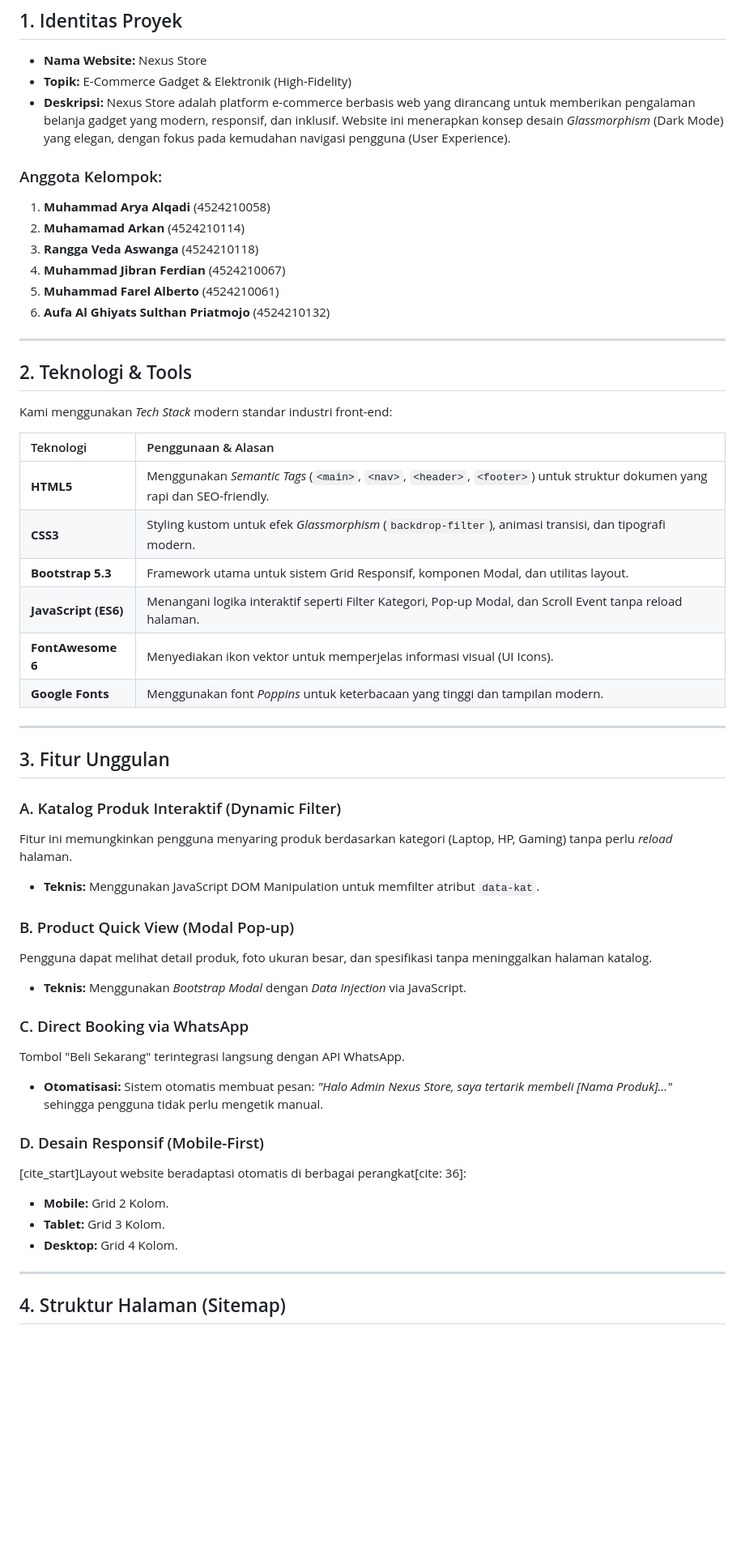
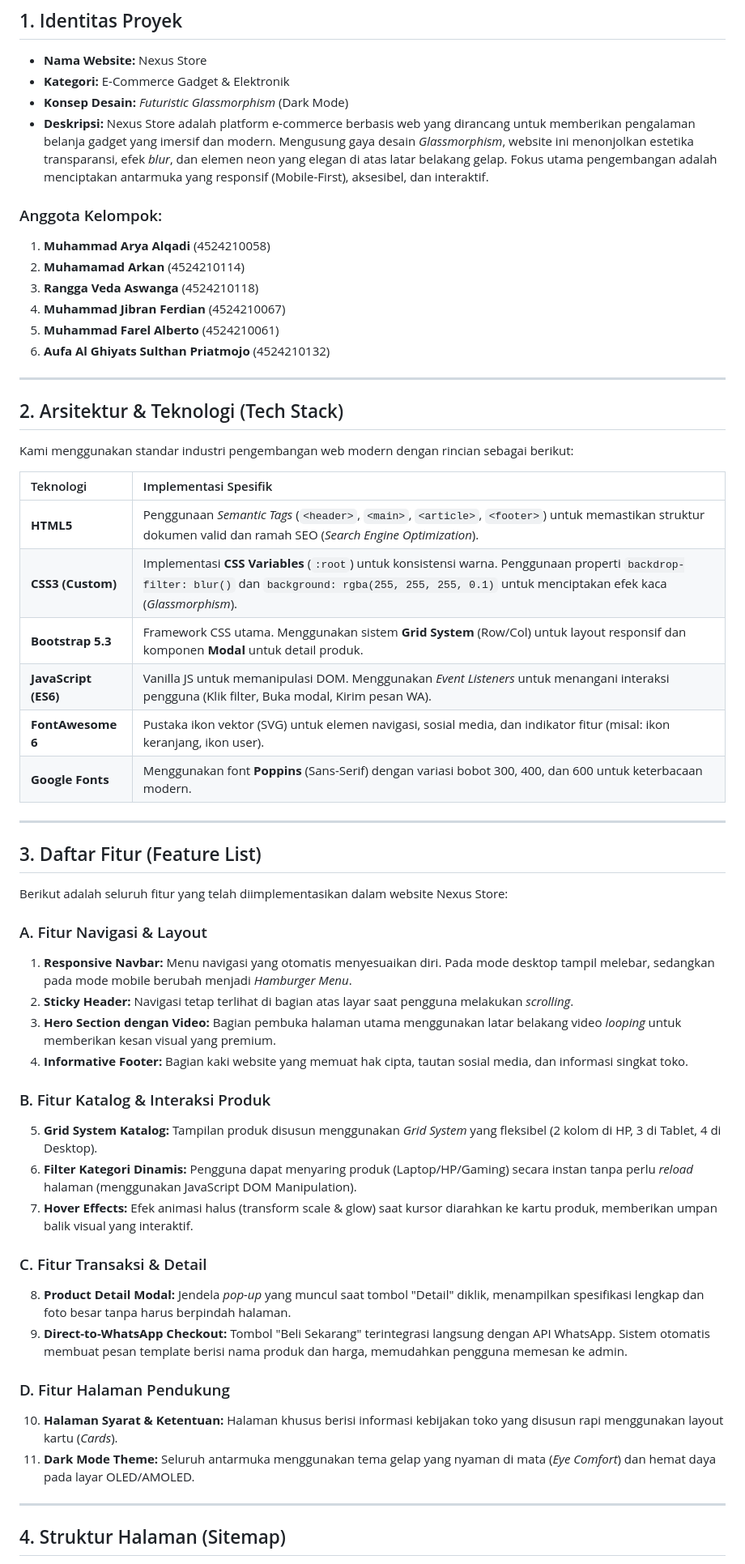
Before and after one commit to mhmdaryaqadi/project-uas-dw-a-prak, a Markdown page: docs/dokumentasi.md, the part around one of its changes. Shown at 81% size. GitHub-like rendering; blank space fills up the shorter version.

```diff
--- a/docs/dokumentasi.md
+++ b/docs/dokumentasi.md
@@ -2,8 +2,9 @@
 
 ## 1. Identitas Proyek
 * **Nama Website:** Nexus Store
-* **Topik:** E-Commerce Gadget & Elektronik (High-Fidelity)
-* **Deskripsi:** Nexus Store adalah platform e-commerce berbasis web yang dirancang untuk memberikan pengalaman belanja gadget yang modern, responsif, dan inklusif. Website ini menerapkan konsep desain *Glassmorphism* (Dark Mode) yang elegan, dengan fokus pada kemudahan navigasi pengguna (User Experience).
+* **Kategori:** E-Commerce Gadget & Elektronik
+* **Konsep Desain:** *Futuristic Glassmorphism* (Dark Mode)
+* **Deskripsi:** Nexus Store adalah platform e-commerce berbasis web yang dirancang untuk memberikan pengalaman belanja gadget yang imersif dan modern. Mengusung gaya desain *Glassmorphism*, website ini menonjolkan estetika transparansi, efek *blur*, dan elemen neon yang elegan di atas latar belakang gelap. Fokus utama pengembangan adalah menciptakan antarmuka yang responsif (Mobile-First), aksesibel, dan interaktif.
 
 ### Anggota Kelompok:
 1. **Muhammad Arya Alqadi** (4524210058)
@@ -15,39 +16,43 @@
 
 ---
 
-## 2. Teknologi & Tools
-Kami menggunakan *Tech Stack* modern standar industri front-end:
+## 2. Arsitektur & Teknologi (Tech Stack)
 
-| Teknologi | Penggunaan & Alasan |
+Kami menggunakan standar industri pengembangan web modern dengan rincian sebagai berikut:
+
+| Teknologi | Implementasi Spesifik |
 | :--- | :--- |
-| **HTML5** | Menggunakan *Semantic Tags* (`<main>`, `<nav>`, `<header>`, `<footer>`) untuk struktur dokumen yang rapi dan SEO-friendly. |
-| **CSS3** | Styling kustom untuk efek *Glassmorphism* (`backdrop-filter`), animasi transisi, dan tipografi modern. |
-| **Bootstrap 5.3** | Framework utama untuk sistem Grid Responsif, komponen Modal, dan utilitas layout. |
-| **JavaScript (ES6)** | Menangani logika interaktif seperti Filter Kategori, Pop-up Modal, dan Scroll Event tanpa reload halaman. |
-| **FontAwesome 6** | Menyediakan ikon vektor untuk memperjelas informasi visual (UI Icons). |
-| **Google Fonts** | Menggunakan font *Poppins* untuk keterbacaan yang tinggi dan tampilan modern. |
+| **HTML5** | Penggunaan *Semantic Tags* (`<header>`, `<main>`, `<article>`, `<footer>`) untuk memastikan struktur dokumen valid dan ramah SEO (*Search Engine Optimization*). |
+| **CSS3 (Custom)** | Implementasi **CSS Variables** (`:root`) untuk konsistensi warna. Penggunaan properti `backdrop-filter: blur()` dan `background: rgba(255, 255, 255, 0.1)` untuk menciptakan efek kaca (*Glassmorphism*). |
+| **Bootstrap 5.3** | Framework CSS utama. Menggunakan sistem **Grid System** (Row/Col) untuk layout responsif dan komponen **Modal** untuk detail produk. |
+| **JavaScript (ES6)** | Vanilla JS untuk memanipulasi DOM. Menggunakan *Event Listeners* untuk menangani interaksi pengguna (Klik filter, Buka modal, Kirim pesan WA). |
+| **FontAwesome 6** | Pustaka ikon vektor (SVG) untuk elemen navigasi, sosial media, dan indikator fitur (misal: ikon keranjang, ikon user). |
+| **Google Fonts** | Menggunakan font **Poppins** (Sans-Serif) dengan variasi bobot 300, 400, dan 600 untuk keterbacaan modern. |
 
 ---
 
-## 3. Fitur Unggulan
+## 3. Daftar Fitur (Feature List)
 
-### A. Katalog Produk Interaktif (Dynamic Filter)
-Fitur ini memungkinkan pengguna menyaring produk berdasarkan kategori (Laptop, HP, Gaming) tanpa perlu *reload* halaman.
-* **Teknis:** Menggunakan JavaScript DOM Manipulation untuk memfilter atribut `data-kat`.
+Berikut adalah seluruh fitur yang telah diimplementasikan dalam website Nexus Store:
 
-### B. Product Quick View (Modal Pop-up)
-Pengguna dapat melihat detail produk, foto ukuran besar, dan spesifikasi tanpa meninggalkan halaman katalog.
-* **Teknis:** Menggunakan *Bootstrap Modal* dengan *Data Injection* via JavaScript.
+### A. Fitur Navigasi & Layout
+1.  **Responsive Navbar:** Menu navigasi yang otomatis menyesuaikan diri. Pada mode desktop tampil melebar, sedangkan pada mode mobile berubah menjadi *Hamburger Menu*.
+2.  **Sticky Header:** Navigasi tetap terlihat di bagian atas layar saat pengguna melakukan *scrolling*.
+3.  **Hero Section dengan Video:** Bagian pembuka halaman utama menggunakan latar belakang video *looping* untuk memberikan kesan visual yang premium.
+4.  **Informative Footer:** Bagian kaki website yang memuat hak cipta, tautan sosial media, dan informasi singkat toko.
 
-### C. Direct Booking via WhatsApp
-Tombol "Beli Sekarang" terintegrasi langsung dengan API WhatsApp.
-* **Otomatisasi:** Sistem otomatis membuat pesan: *"Halo Admin Nexus Store, saya tertarik membeli [Nama Produk]..."* sehingga pengguna tidak perlu mengetik manual.
+### B. Fitur Katalog & Interaksi Produk
+5.  **Grid System Katalog:** Tampilan produk disusun menggunakan *Grid System* yang fleksibel (2 kolom di HP, 3 di Tablet, 4 di Desktop).
+6.  **Filter Kategori Dinamis:** Pengguna dapat menyaring produk (Laptop/HP/Gaming) secara instan tanpa perlu *reload* halaman (menggunakan JavaScript DOM Manipulation).
+7.  **Hover Effects:** Efek animasi halus (transform scale & glow) saat kursor diarahkan ke kartu produk, memberikan umpan balik visual yang interaktif.
 
-### D. Desain Responsif (Mobile-First)
-[cite_start]Layout website beradaptasi otomatis di berbagai perangkat[cite: 36]:
-* **Mobile:** Grid 2 Kolom.
-* **Tablet:** Grid 3 Kolom.
-* **Desktop:** Grid 4 Kolom.
+### C. Fitur Transaksi & Detail
+8.  **Product Detail Modal:** Jendela *pop-up* yang muncul saat tombol "Detail" diklik, menampilkan spesifikasi lengkap dan foto besar tanpa harus berpindah halaman.
+9.  **Direct-to-WhatsApp Checkout:** Tombol "Beli Sekarang" terintegrasi langsung dengan API WhatsApp. Sistem otomatis membuat pesan template berisi nama produk dan harga, memudahkan pengguna memesan ke admin.
+
+### D. Fitur Halaman Pendukung
+10. **Halaman Syarat & Ketentuan:** Halaman khusus berisi informasi kebijakan toko yang disusun rapi menggunakan layout kartu (*Cards*).
+11. **Dark Mode Theme:** Seluruh antarmuka menggunakan tema gelap yang nyaman di mata (*Eye Comfort*) dan hemat daya pada layar OLED/AMOLED.
 
 ---
 
```
Also changed, not shown: other parts of docs/dokumentasi.md (+24 -21 lines).
